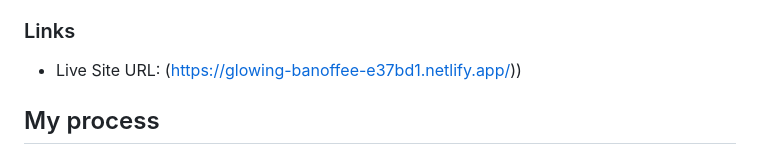
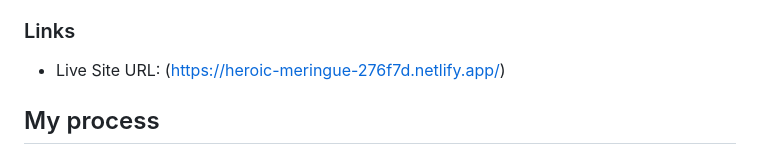
Before and after one commit to eliasalonso/fem-suite-landing-page, a Markdown page: README.md, the part around the change. Drawn GitHub-style.

```diff
--- a/README.md
+++ b/README.md
@@ -23,7 +23,7 @@ Users should be able to:
 
 ### Links
 
-- Live Site URL: (https://glowing-banoffee-e37bd1.netlify.app/))
+- Live Site URL: (https://heroic-meringue-276f7d.netlify.app/)
 
 ## My process
 
```
